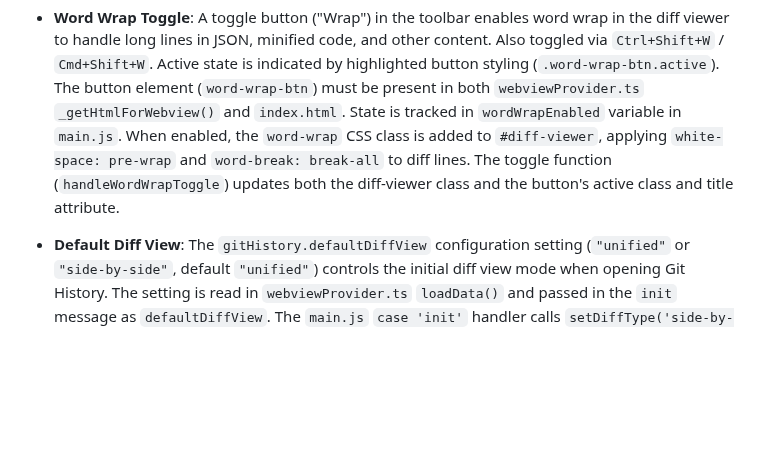
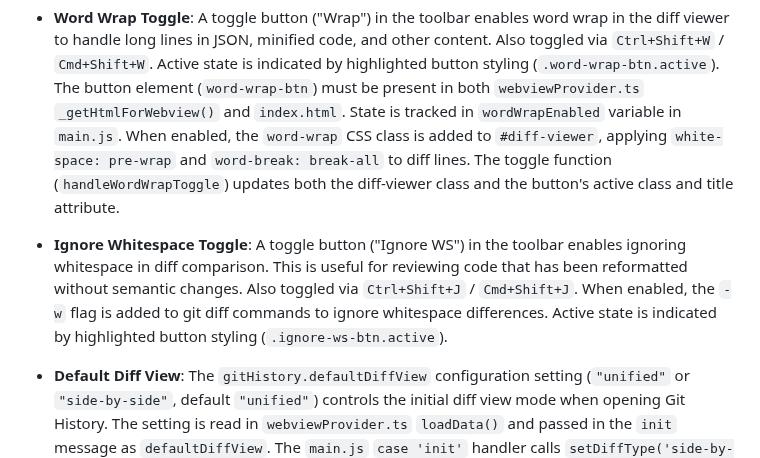
Before and after one commit to vitalivu992/vscode-git-history, a Markdown page: CLAUDE.md, the part around the change. Drawn GitHub-style; blank space fills up the shorter version.

Commit message:
docs: add ignore whitespace toggle documentation
Add documentation for the ignore whitespace toggle feature in CLAUDE.md. This describes the toolbar button, keyboard shortcut (Ctrl+Shift+J / Cmd+Shift+J), and the -w flag behavior for git diff commands.

```diff
--- a/CLAUDE.md
+++ b/CLAUDE.md
@@ -186,6 +186,8 @@ The extension detects and displays the current git branch in the history panel:
 
 - **Word Wrap Toggle**: A toggle button ("Wrap") in the toolbar enables word wrap in the diff viewer to handle long lines in JSON, minified code, and other content. Also toggled via `Ctrl+Shift+W` / `Cmd+Shift+W`. Active state is indicated by highlighted button styling (`.word-wrap-btn.active`). The button element (`word-wrap-btn`) must be present in both `webviewProvider.ts` `_getHtmlForWebview()` and `index.html`. State is tracked in `wordWrapEnabled` variable in `main.js`. When enabled, the `word-wrap` CSS class is added to `#diff-viewer`, applying `white-space: pre-wrap` and `word-break: break-all` to diff lines. The toggle function (`handleWordWrapToggle`) updates both the diff-viewer class and the button's active class and title attribute.
 
+- **Ignore Whitespace Toggle**: A toggle button ("Ignore WS") in the toolbar enables ignoring whitespace in diff comparison. This is useful for reviewing code that has been reformatted without semantic changes. Also toggled via `Ctrl+Shift+J` / `Cmd+Shift+J`. When enabled, the `-w` flag is added to git diff commands to ignore whitespace differences. Active state is indicated by highlighted button styling (`.ignore-ws-btn.active`).
+
 - **Default Diff View**: The `gitHistory.defaultDiffView` configuration setting (`"unified"` or `"side-by-side"`, default `"unified"`) controls the initial diff view mode when opening Git History. The setting is read in `webviewProvider.ts` `loadData()` and passed in the `init` message as `defaultDiffView`. The `main.js` `case 'init'` handler calls `setDiffType('side-by-side')` when `message.defaultDiffView === 'side-by-side'`; otherwise the default `unified` mode is used. Invalid values fall back to unified. Users can still toggle the view at any time using the segmented control buttons.
 
 - **Diff Context Lines**: The `gitHistory.diffContextLines` configuration setting (default: `3`, range: `1-10`) controls the number of context lines shown in git diffs. Git's default is 3 lines, but users may want more context for better code review understanding, or less context for more focused diffs. The setting is read in `webviewProvider.ts` `loadData()` and stored in the `_diffContextLines` field. The `getDiffContextLines()` getter method returns the value, which is passed to all diff functions in `messageHandler.ts` (`handleRequestDiff`, `handleRequestCombinedDiff`, `handleRequestRangeDiff`, `handleRequestFileDiff`, `handleQuickCompare`). When `diffContextLines` is not equal to the default 3, the `-U<context>` flag is added to git diff commands (e.g., `git show -U5 <hash>` for 5 lines of context). When `diffContextLines` is 3 (git default), no `-U` flag is added to keep commands cleaner. The configuration property has `minimum: 1` and `maximum: 10` in package.json, and VS Code enforces these limits in the settings UI.
```
